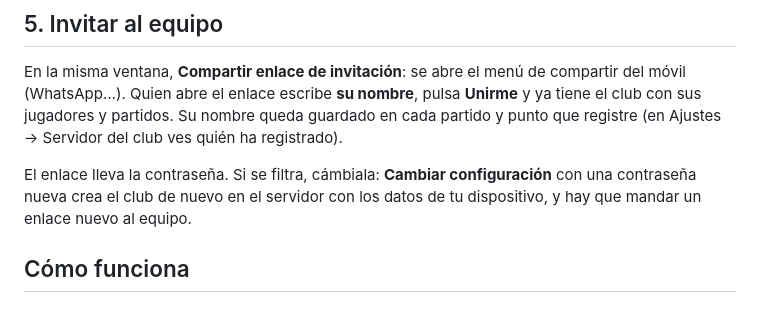
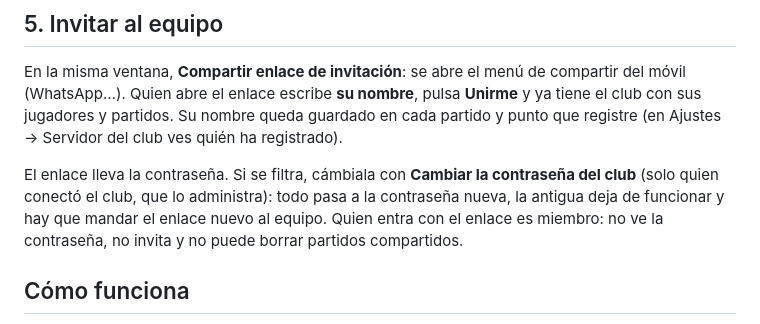
Before and after one commit to carero2/voley-app, a Markdown page: docs/servidor.md, the part around the change. Drawn GitHub-style.

Commit message:
Guía del servidor: cambio de contraseña y miembros
Co-Authored-By: Claude Opus 5.5 <noreply@anthropic.com>
Claude-Session: https://claude.ai/code/session_01JmVeo48X3kuM6NJVryko4X

```diff
--- a/docs/servidor.md
+++ b/docs/servidor.md
@@ -62,8 +62,10 @@ En la misma ventana, **Compartir enlace de invitación**: se abre el menú de co
 Quien abre el enlace escribe **su nombre**, pulsa **Unirme** y ya tiene el club con sus jugadores y partidos. Su
 nombre queda guardado en cada partido y punto que registre (en Ajustes → Servidor del club ves quién ha registrado).
 
-El enlace lleva la contraseña. Si se filtra, cámbiala: **Cambiar configuración** con una contraseña nueva crea el
-club de nuevo en el servidor con los datos de tu dispositivo, y hay que mandar un enlace nuevo al equipo.
+El enlace lleva la contraseña. Si se filtra, cámbiala con **Cambiar la contraseña del club** (solo quien conectó el
+club, que lo administra): todo pasa a la contraseña nueva, la antigua deja de funcionar y hay que mandar el enlace
+nuevo al equipo. Quien entra con el enlace es miembro: no ve la contraseña, no invita y no puede borrar partidos
+compartidos.
 
 ## Cómo funciona
 
```
